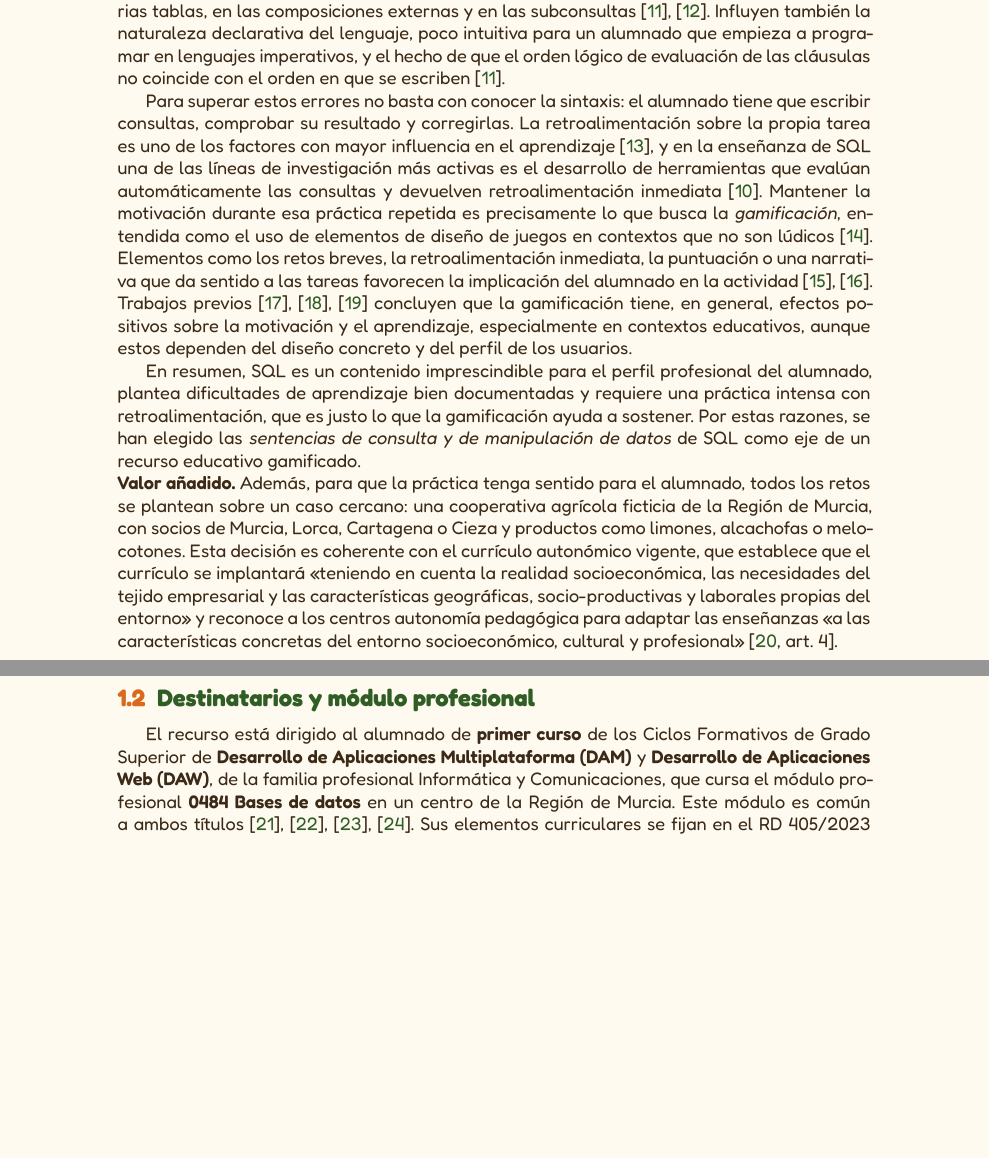
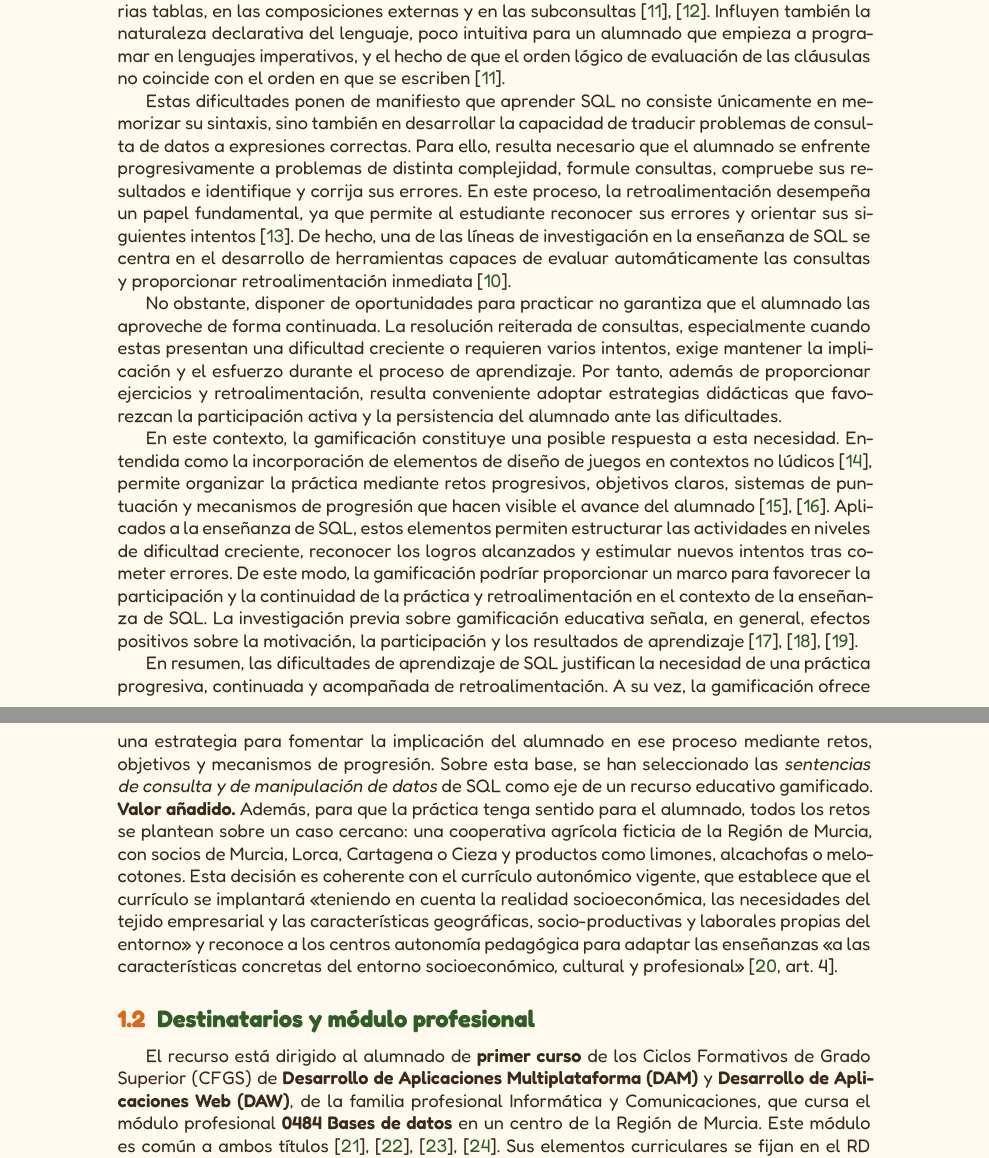
Before and after one commit to Antolin1/programacion-bbdd-uned, a LaTeX document (memoria/main.tex, which reads memoria/datos.tex): two parts of pages 3 and 4 of 24, joined at a grey line, cut so that both start at the same text, the shorter picture padded with empty space. Compiled offline with XeLaTeX.

Commit message:
algo de main

```diff
--- a/memoria/datos.tex
+++ b/memoria/datos.tex
@@ -1,7 +1,7 @@
 % =====================================================================
 %  DATOS PERSONALES Y DE LA ACTIVIDAD  (rellenar antes de compilar)
 % =====================================================================
-\newcommand{\asignatura}{[Programación y Bases de Datos]}
+\newcommand{\asignatura}{Programación y Bases de Datos}
 \newcommand{\actividad}{Diseño de un recurso educativo gamificado: \emph{Misión SQL}}
 \newcommand{\bloque}{Bloque temático 3: Bases de datos}
 \newcommand{\materiaFP}{Módulo Profesional 0484 \emph{Bases de datos} (1.\textsuperscript{er} curso de los CFGS de Desarrollo de Aplicaciones Multiplataforma y Desarrollo de Aplicaciones Web)}
--- a/memoria/main.tex
+++ b/memoria/main.tex
@@ -32,6 +32,16 @@
 \usepackage{xurl}
 
 \input{datos}
+
+% Nombres de \autoref en minúscula (se usan a mitad de frase: «la \autoref{tab:ra}» -> «la tabla 2»)
+\addto\extrasspanish{%
+  \def\tableautorefname{tabla}%
+  \def\figureautorefname{figura}%
+  \def\sectionautorefname{apartado}%
+  \def\subsectionautorefname{apartado}%
+  \def\subsubsectionautorefname{apartado}%
+  \def\appendixautorefname{apéndice}%
+  \def\equationautorefname{ecuación}}
 
 \hypersetup{
   linkcolor=tierra, citecolor=hoja, urlcolor=acequia,
@@ -210,36 +220,65 @@ su dominio es una competencia transversal y muy demandada por el tejido empresar
 encuesta anual de Stack Overflow lo sitúa de forma constante entre los lenguajes más
 utilizados por los profesionales del desarrollo de software \cite{stackoverflow2025}.
 
-Sin embargo, la investigación sobre la enseñanza de SQL muestra que su aprendizaje presenta
-dificultades recurrentes \cite{taipalus2020}. Los estudios que analizan las consultas
-escritas por estudiantes identifican errores sistemáticos tanto sintácticos como
-semánticos y lógicos \cite{taipalus2018}. Los más frecuentes aparecen en el agrupamiento
-(\texttt{GROUP BY}/\texttt{HAVING}), en las composiciones de varias tablas, en las
-composiciones externas y en las subconsultas \cite{ahadi2016,taipalus2018}. Influyen
-también la naturaleza declarativa del lenguaje, poco intuitiva para un alumnado que empieza a
-programar en lenguajes imperativos, y el hecho de que el orden lógico de evaluación de las
-cláusulas no coincide con el orden en que se escriben \cite{taipalus2018}.
+Sin embargo, la investigación sobre la enseñanza de SQL muestra que su
+aprendizaje presenta dificultades recurrentes \cite{taipalus2020}. Los
+estudios que analizan las consultas escritas por estudiantes identifican
+errores sistemáticos tanto sintácticos como semánticos y lógicos
+\cite{taipalus2018}. Los más frecuentes aparecen en el agrupamiento
+(\texttt{GROUP BY}/\texttt{HAVING}), en las composiciones de varias
+tablas, en las composiciones externas y en las subconsultas
+\cite{ahadi2016,taipalus2018}. Influyen también la naturaleza declarativa
+del lenguaje, poco intuitiva para un alumnado que empieza a programar en
+lenguajes imperativos, y el hecho de que el orden lógico de evaluación
+de las cláusulas no coincide con el orden en que se escriben
+\cite{taipalus2018}.
 
-Para superar estos errores no basta con conocer la sintaxis: el alumnado tiene que escribir
-consultas, comprobar su resultado y corregirlas. La retroalimentación sobre la propia tarea
-es uno de los factores con mayor influencia en el aprendizaje \cite{hattie2007}, y en la
-enseñanza de SQL una de las líneas de investigación más activas es el desarrollo de herramientas
-que evalúan automáticamente las consultas y devuelven retroalimentación inmediata
-\cite{taipalus2020}. Mantener la motivación durante
-esa práctica repetida es precisamente lo que busca la \textit{gamificación}, entendida como
-el uso de elementos de diseño de juegos en contextos que no son lúdicos \cite{deterding2011}.
-Elementos como los retos breves, la retroalimentación inmediata, la puntuación o una
-narrativa que da sentido a las tareas favorecen la implicación del alumnado en la actividad
-\cite{kapp2012,werbach2012}. Trabajos previos~\cite{hamari2014,dicheva2015,sailer2020}
-concluyen que la gamificación tiene, en general, efectos positivos sobre la motivación y el
-aprendizaje, especialmente en contextos educativos, aunque estos dependen del diseño
-concreto y del perfil de los usuarios.
+Estas dificultades ponen de manifiesto que aprender SQL no consiste
+únicamente en memorizar su sintaxis, sino también en desarrollar la
+capacidad de traducir problemas de consulta de datos a expresiones
+correctas. Para ello, resulta necesario que el alumnado se enfrente
+progresivamente a problemas de distinta complejidad, formule consultas,
+compruebe sus resultados e identifique y corrija sus errores. En este
+proceso, la retroalimentación desempeña un papel fundamental, ya que
+permite al estudiante reconocer sus errores y orientar sus siguientes
+intentos \cite{hattie2007}. De hecho, una de las líneas de investigación
+en la enseñanza de SQL se centra en el desarrollo de herramientas
+capaces de evaluar automáticamente las consultas y proporcionar
+retroalimentación inmediata \cite{taipalus2020}.
 
-En resumen, SQL es un contenido imprescindible para el perfil profesional del alumnado,
-plantea dificultades de aprendizaje bien documentadas y requiere una práctica intensa con
-retroalimentación, que es justo lo que la gamificación ayuda a sostener. Por estas razones,
-se han elegido las \emph{sentencias de consulta y de manipulación de datos} de SQL como eje
-de un recurso educativo gamificado.
+No obstante, disponer de oportunidades para practicar no garantiza
+que el alumnado las aproveche de forma continuada. La resolución
+reiterada de consultas, especialmente cuando estas presentan una
+dificultad creciente o requieren varios intentos, exige mantener
+la implicación y el esfuerzo durante el proceso de aprendizaje.
+Por tanto, además de proporcionar ejercicios y retroalimentación,
+resulta conveniente adoptar estrategias didácticas que favorezcan
+la participación activa y la persistencia del alumnado ante las
+dificultades.
+
+En este contexto, la gamificación constituye una posible respuesta
+a esta necesidad. Entendida como la incorporación de elementos de
+diseño de juegos en contextos no lúdicos \cite{deterding2011},
+permite organizar la práctica mediante retos progresivos, objetivos
+claros, sistemas de puntuación y mecanismos de progresión que hacen
+visible el avance del alumnado \cite{kapp2012,werbach2012}.
+Aplicados a la enseñanza de SQL, estos elementos permiten estructurar
+las actividades en niveles de dificultad creciente, reconocer los
+logros alcanzados y estimular nuevos intentos tras cometer errores.
+De este modo, la gamificación podríar proporcionar un marco para favorecer
+la participación y la continuidad de la práctica y retroalimentación en el contexto
+de la enseñanza de SQL.
+La investigación previa sobre gamificación educativa señala, en
+general, efectos positivos sobre la motivación, la participación
+y los resultados de aprendizaje \cite{hamari2014,dicheva2015,sailer2020}.
+
+En resumen, las dificultades de aprendizaje de SQL justifican
+la necesidad de una práctica progresiva, continuada y acompañada
+de retroalimentación. A su vez, la gamificación ofrece una estrategia
+para fomentar la implicación del alumnado en ese proceso mediante
+retos, objetivos y mecanismos de progresión. Sobre esta base, se han
+seleccionado las \emph{sentencias de consulta y de manipulación de datos}
+de SQL como eje de un recurso educativo gamificado.
 
 \noindent\textbf{Valor añadido.} Además, para que la práctica tenga sentido para el alumnado, todos los retos se plantean
 sobre un caso cercano: una cooperativa agrícola ficticia de la Región de Murcia, con socios
@@ -254,7 +293,7 @@ características concretas del entorno socioeconómico, cultural y profesional»
 \subsection{Destinatarios y módulo profesional}
 
 El recurso está dirigido al alumnado de \textbf{primer curso} de los Ciclos Formativos de
-Grado Superior de \textbf{Desarrollo de Aplicaciones Multiplataforma (DAM)} y
+Grado Superior (CFGS) de \textbf{Desarrollo de Aplicaciones Multiplataforma (DAM)} y
 \textbf{Desarrollo de Aplicaciones Web (DAW)}, de la familia profesional Informática y
 Comunicaciones, que cursa el módulo profesional \textbf{0484 Bases de datos} en un centro de
 la Región de Murcia. Este módulo es común a ambos títulos \cite{rd450,rd686,rd405,rd500}.
```
Also changed, not shown: memoria/main.tex (32 more changed lines).
